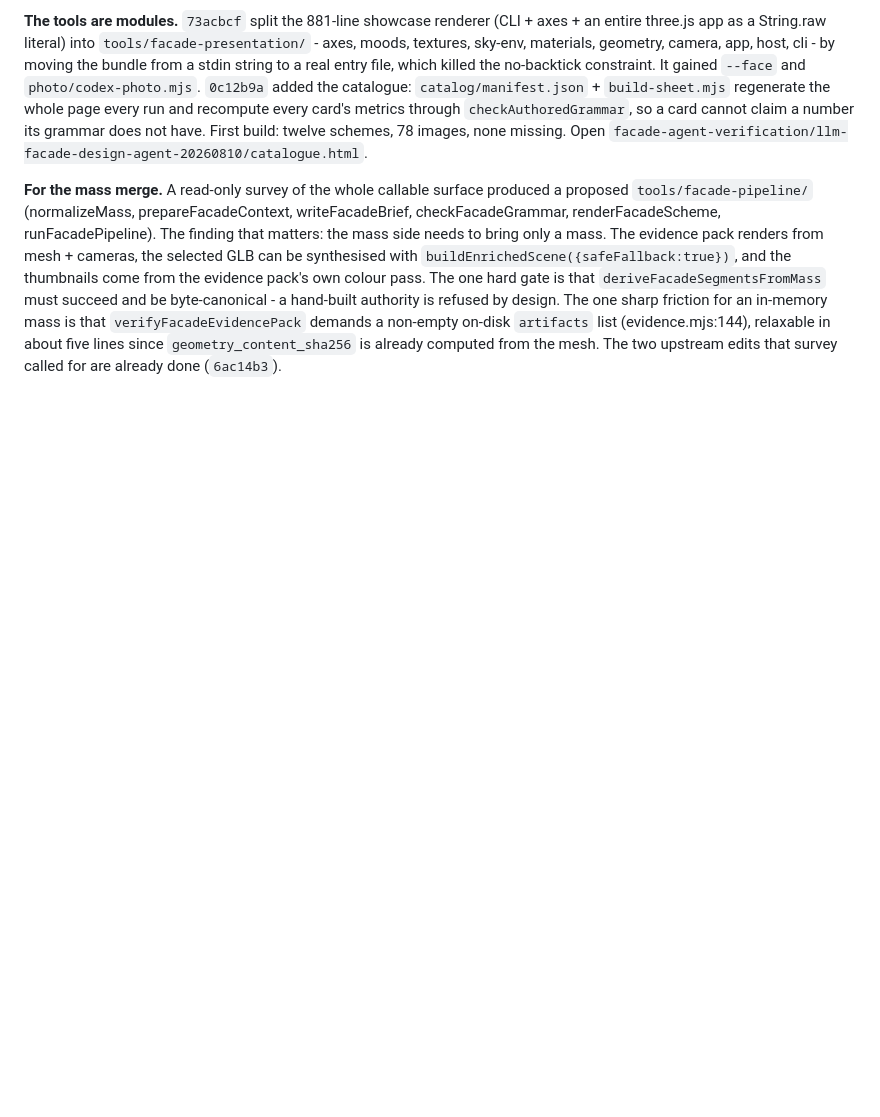
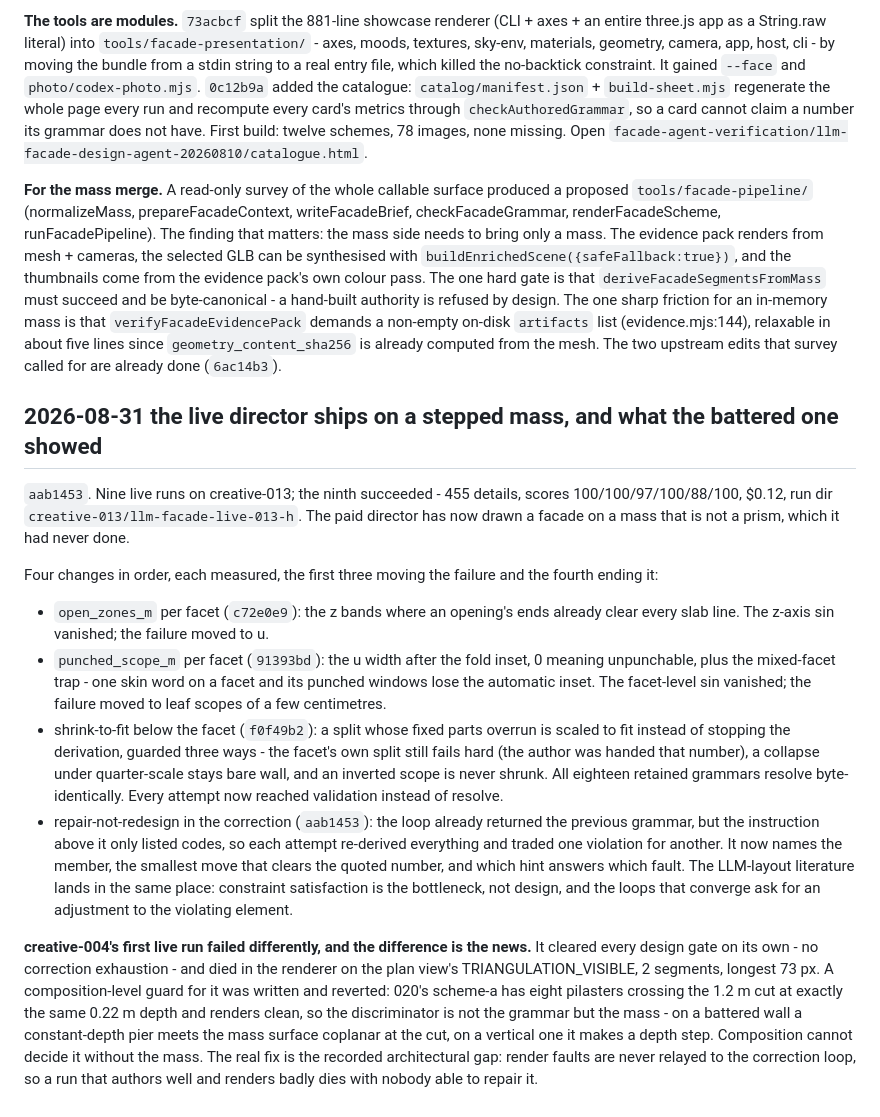
Before and after one commit to akfldk1028/elevation, a Markdown page: CLAUDE.md, the part around the change. Rendered like a GitHub page; blank space fills up the shorter version.

Commit message:
Record the stepped-mass live success and the battered mass's different failure
Co-Authored-By: Claude Fable 5 <noreply@anthropic.com>

```diff
--- a/CLAUDE.md
+++ b/CLAUDE.md
@@ -826,3 +826,41 @@ is refused by design. The one sharp friction for an in-memory mass is that
 `verifyFacadeEvidencePack` demands a non-empty on-disk `artifacts` list (evidence.mjs:144),
 relaxable in about five lines since `geometry_content_sha256` is already computed from the
 mesh. The two upstream edits that survey called for are already done (`6ac14b3`).
+
+## 2026-08-31 the live director ships on a stepped mass, and what the battered one showed
+
+`aab1453`. Nine live runs on creative-013; the ninth succeeded - 455 details, scores
+100/100/97/100/88/100, $0.12, run dir `creative-013/llm-facade-live-013-h`. The paid
+director has now drawn a facade on a mass that is not a prism, which it had never done.
+
+Four changes in order, each measured, the first three moving the failure and the fourth
+ending it:
+
+- `open_zones_m` per facet (`c72e0e9`): the z bands where an opening's ends already clear
+  every slab line. The z-axis sin vanished; the failure moved to u.
+- `punched_scope_m` per facet (`91393bd`): the u width after the fold inset, 0 meaning
+  unpunchable, plus the mixed-facet trap - one skin word on a facet and its punched
+  windows lose the automatic inset. The facet-level sin vanished; the failure moved to
+  leaf scopes of a few centimetres.
+- shrink-to-fit below the facet (`f0f49b2`): a split whose fixed parts overrun is scaled
+  to fit instead of stopping the derivation, guarded three ways - the facet's own split
+  still fails hard (the author was handed that number), a collapse under quarter-scale
+  stays bare wall, and an inverted scope is never shrunk. All eighteen retained grammars
+  resolve byte-identically. Every attempt now reached validation instead of resolve.
+- repair-not-redesign in the correction (`aab1453`): the loop already returned the previous
+  grammar, but the instruction above it only listed codes, so each attempt re-derived
+  everything and traded one violation for another. It now names the member, the smallest
+  move that clears the quoted number, and which hint answers which fault. The LLM-layout
+  literature lands in the same place: constraint satisfaction is the bottleneck, not
+  design, and the loops that converge ask for an adjustment to the violating element.
+
+**creative-004's first live run failed differently, and the difference is the news.** It
+cleared every design gate on its own - no correction exhaustion - and died in the renderer
+on the plan view's TRIANGULATION_VISIBLE, 2 segments, longest 73 px. A composition-level
+guard for it was written and reverted: 020's scheme-a has eight pilasters crossing the
+1.2 m cut at exactly the same 0.22 m depth and renders clean, so the discriminator is not
+the grammar but the mass - on a battered wall a constant-depth pier meets the mass surface
+coplanar at the cut, on a vertical one it makes a depth step. Composition cannot decide it
+without the mass. The real fix is the recorded architectural gap: render faults are never
+relayed to the correction loop, so a run that authors well and renders badly dies with
+nobody able to repair it.
```
